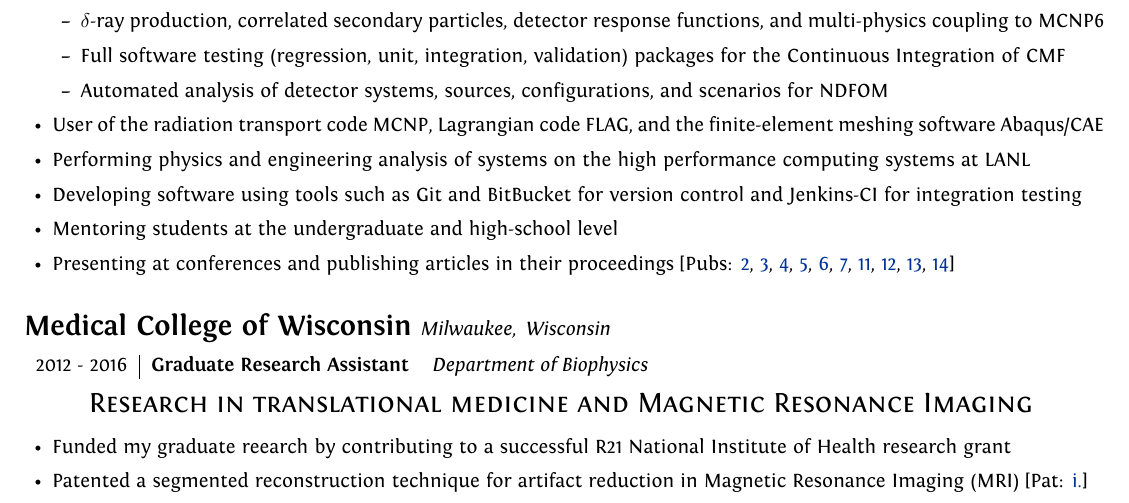
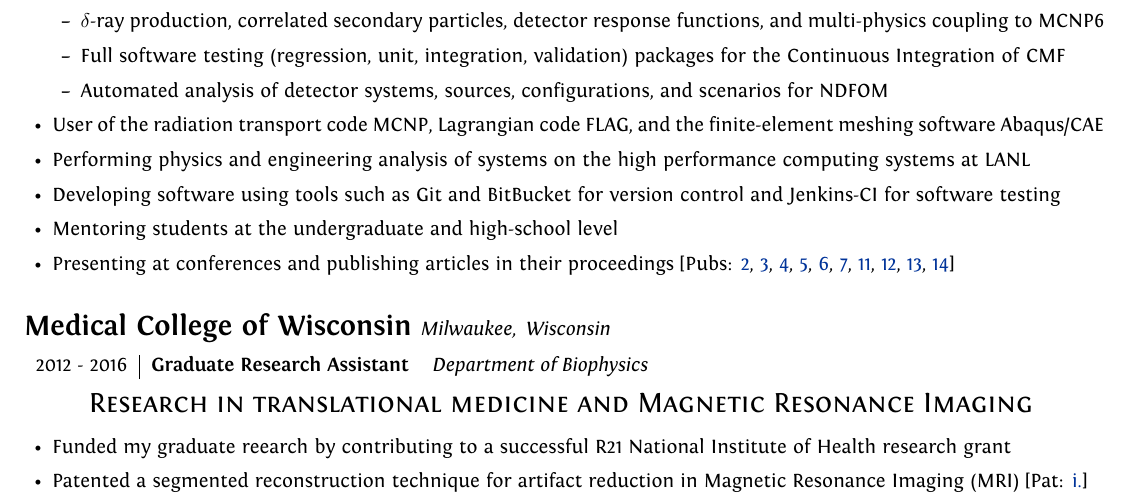
Before and after one commit to caseyalananderson/Documents, a LaTeX CV (latex/resume/resume/resume_main.tex, which reads latex/resume/includes/professional_experience.tex): part of page 1 of 3, cut so that both start at the same text. Compiled offline with XeLaTeX.

Commit message:
integration testing to software testing

```diff
--- a/latex/resume/includes/professional_experience.tex
+++ b/latex/resume/includes/professional_experience.tex
@@ -35,7 +35,7 @@
 			\end{itemize}
 			\item User of the radiation transport code \textsc{MCNP}, Lagrangian code \textsc{FLAG}, and the finite-element meshing software Abaqus/CAE
 			\item Performing physics and engineering analysis of systems on the high performance computing systems at LANL
-			\item Developing software using tools such as Git and BitBucket for version control and Jenkins-CI for integration testing
+			\item Developing software using tools such as Git and BitBucket for version control and Jenkins-CI for software testing
 			\item Mentoring students at the undergraduate and high-school level
 			\item Presenting at conferences and publishing articles in their proceedings [Pubs: \ref{ieee_nss_paper}, \ref{ans_summer2017_paper}, \ref{ans_summer2017_jrt_paper}, \ref{caari_2016_paper_1}, \ref{caari_2016_paper_2}, \ref{ans_winter2016_paper}, \ref{useful_prompt}, \ref{mcnp_efforts}, \ref{ans_2012_paper}, \ref{abaqus_2012_paper}]
 		\end{itemize}
```
